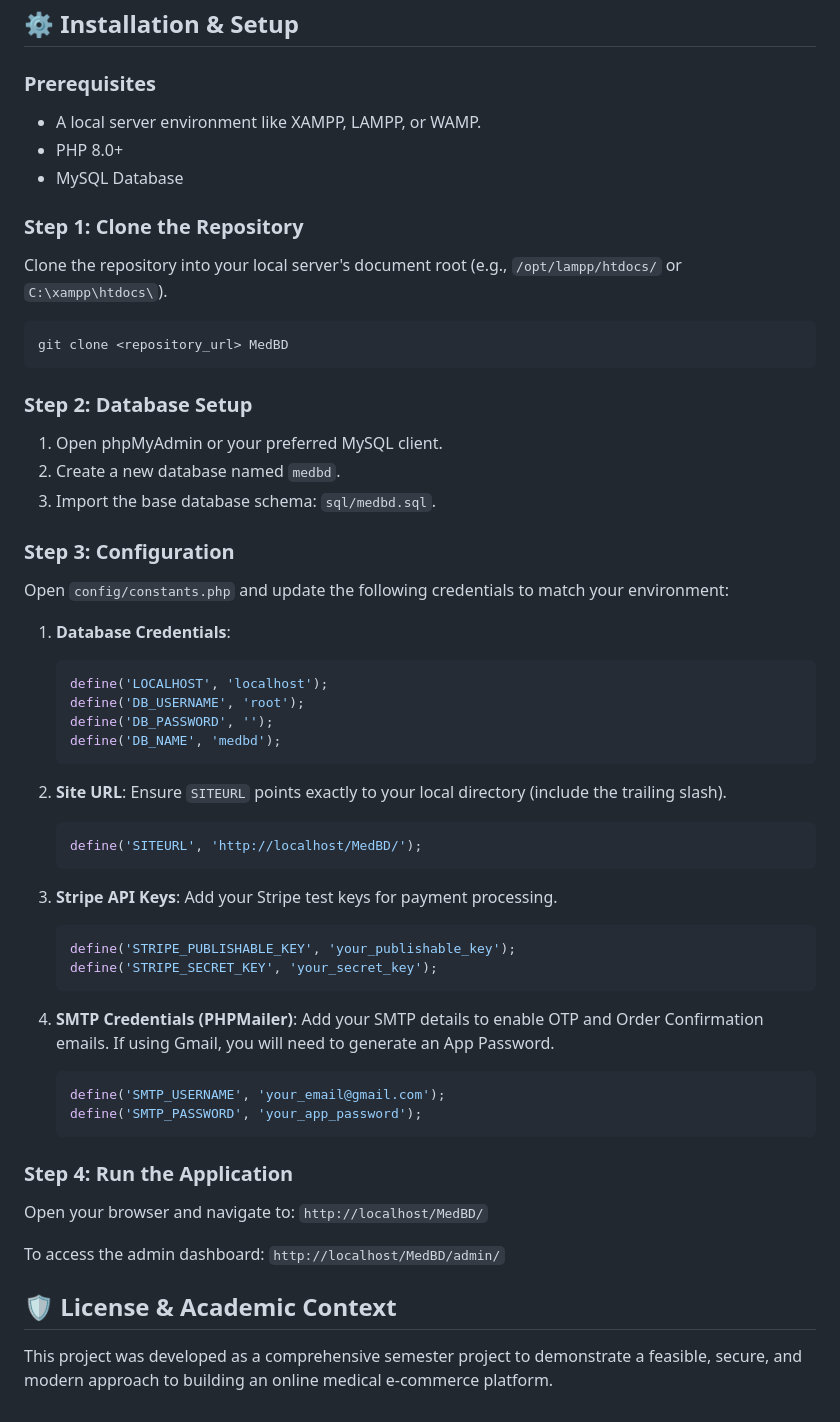
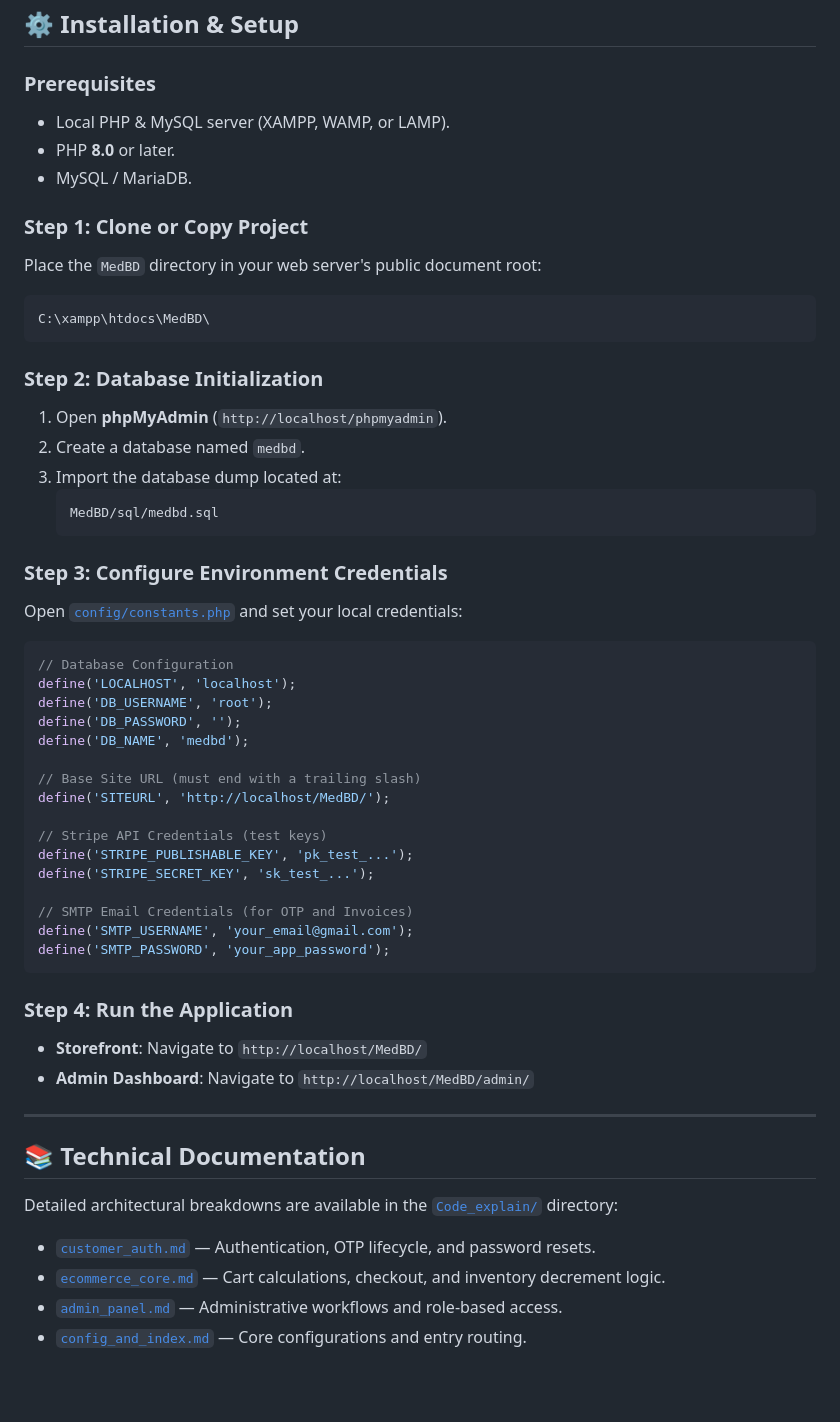
Before and after one commit to AkibHasanAyon/MedBD, a Markdown page: README.md, the part around one of its changes. GitHub-like rendering; blank space fills up the shorter version.

````diff
--- a/README.md
+++ b/README.md
@@ -55,59 +69,55 @@ MedBD/
 ## ⚙️ Installation & Setup
 
 ### Prerequisites
-* A local server environment like XAMPP, LAMPP, or WAMP.
-* PHP 8.0+
-* MySQL Database
+* Local PHP & MySQL server (XAMPP, WAMP, or LAMP).
+* PHP **8.0** or later.
+* MySQL / MariaDB.
 
-### Step 1: Clone the Repository
-Clone the repository into your local server's document root (e.g., `/opt/lampp/htdocs/` or `C:\xampp\htdocs\`).
-
-```bash
-git clone <repository_url> MedBD
+### Step 1: Clone or Copy Project
+Place the `MedBD` directory in your web server's public document root:
+```text
+C:\xampp\htdocs\MedBD\
 ```
 
-### Step 2: Database Setup
-1. Open phpMyAdmin or your preferred MySQL client.
-2. Create a new database named `medbd`.
-3. Import the base database schema: `sql/medbd.sql`.
-
-### Step 3: Configuration
-Open `config/constants.php` and update the following credentials to match your environment:
-
-1. **Database Credentials**:
-   ```php
-   define('LOCALHOST', 'localhost');
-   define('DB_USERNAME', 'root');
-   define('DB_PASSWORD', '');
-   define('DB_NAME', 'medbd');
+### Step 2: Database Initialization
+1. Open **phpMyAdmin** (`http://localhost/phpmyadmin`).
+2. Create a database named `medbd`.
+3. Import the database dump located at:
+   ```text
+   MedBD/sql/medbd.sql
    ```
 
-2. **Site URL**:
-   Ensure `SITEURL` points exactly to your local directory (include the trailing slash).
-   ```php
-   define('SITEURL', 'http://localhost/MedBD/');
-   ```
+### Step 3: Configure Environment Credentials
+Open [`config/constants.php`](file:///C:/Users/HP/Downloads/Ayon/MedBD/config/constants.php) and set your local credentials:
 
-3. **Stripe API Keys**:
-   Add your Stripe test keys for payment processing.
-   ```php
-   define('STRIPE_PUBLISHABLE_KEY', 'your_publishable_key');
-   define('STRIPE_SECRET_KEY', 'your_secret_key');
-   ```
+```php
+// Database Configuration
+define('LOCALHOST', 'localhost');
+define('DB_USERNAME', 'root');
+define('DB_PASSWORD', '');
+define('DB_NAME', 'medbd');
 
-4. **SMTP Credentials (PHPMailer)**:
-   Add your SMTP details to enable OTP and Order Confirmation emails. If using Gmail, you will need to generate an App Password.
-   ```php
-   define('SMTP_USERNAME', 'your_email@gmail.com');
-   define('SMTP_PASSWORD', 'your_app_password');
-   ```
+// Base Site URL (must end with a trailing slash)
+define('SITEURL', 'http://localhost/MedBD/');
+
+// Stripe API Credentials (test keys)
+define('STRIPE_PUBLISHABLE_KEY', 'pk_test_...');
+define('STRIPE_SECRET_KEY', 'sk_test_...');
+
+// SMTP Email Credentials (for OTP and Invoices)
+define('SMTP_USERNAME', 'your_email@gmail.com');
+define('SMTP_PASSWORD', 'your_app_password');
+```
 
 ### Step 4: Run the Application
-Open your browser and navigate to:
-`http://localhost/MedBD/`
+* **Storefront**: Navigate to `http://localhost/MedBD/`
+* **Admin Dashboard**: Navigate to `http://localhost/MedBD/admin/`
 
-To access the admin dashboard:
-`http://localhost/MedBD/admin/`
+---
 
-## 🛡️ License & Academic Context
-This project was developed as a comprehensive semester project to demonstrate a feasible, secure, and modern approach to building an online medical e-commerce platform.
+## 📚 Technical Documentation
+Detailed architectural breakdowns are available in the [`Code_explain/`](file:///C:/Users/HP/Downloads/Ayon/MedBD/Code_explain/) directory:
+* [`customer_auth.md`](file:///C:/Users/HP/Downloads/Ayon/MedBD/Code_explain/customer_auth.md) — Authentication, OTP lifecycle, and password resets.
+* [`ecommerce_core.md`](file:///C:/Users/HP/Downloads/Ayon/MedBD/Code_explain/ecommerce_core.md) — Cart calculations, checkout, and inventory decrement logic.
+* [`admin_panel.md`](file:///C:/Users/HP/Downloads/Ayon/MedBD/Code_explain/admin_panel.md) — Administrative workflows and role-based access.
+* [`config_and_index.md`](file:///C:/Users/HP/Downloads/Ayon/MedBD/Code_explain/config_and_index.md) — Core configurations and entry routing.
````
Also changed, not shown: other parts of README.md (+48 -34 lines).
